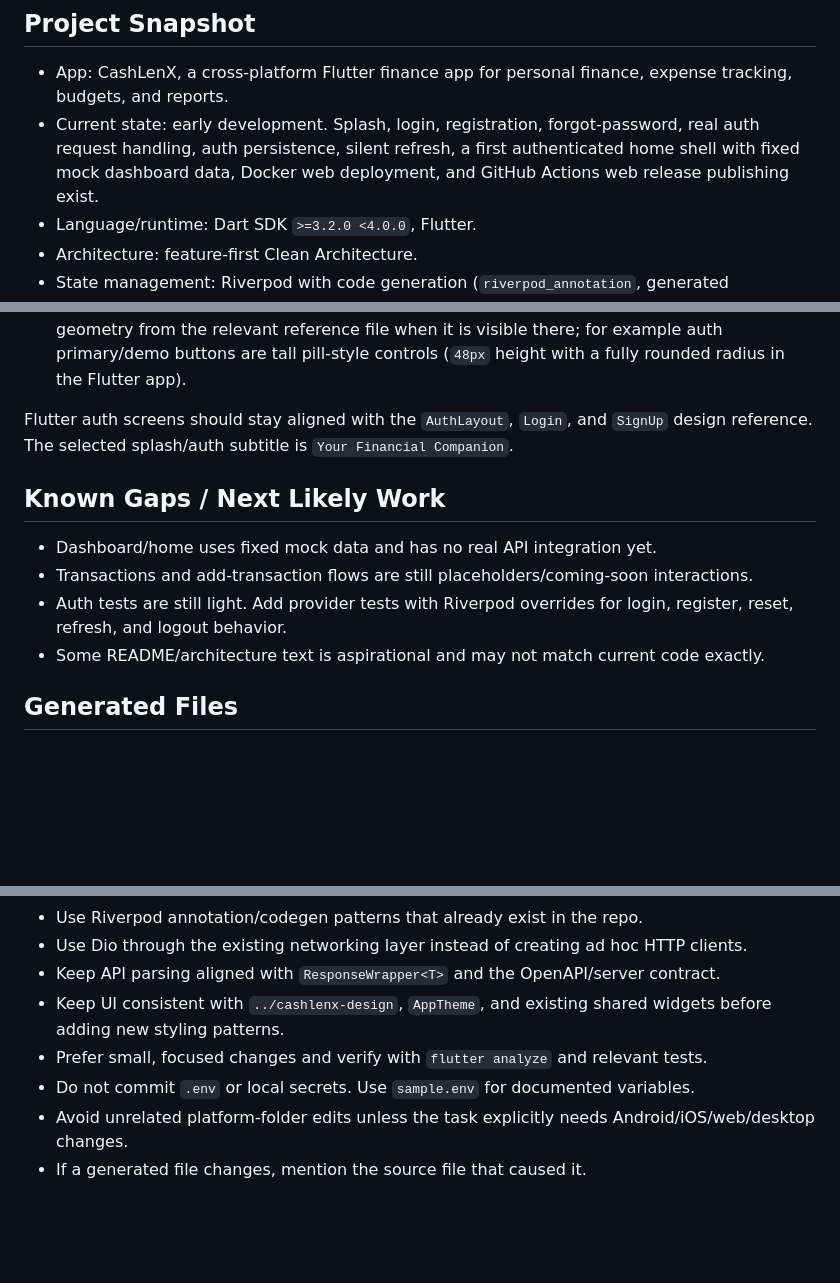
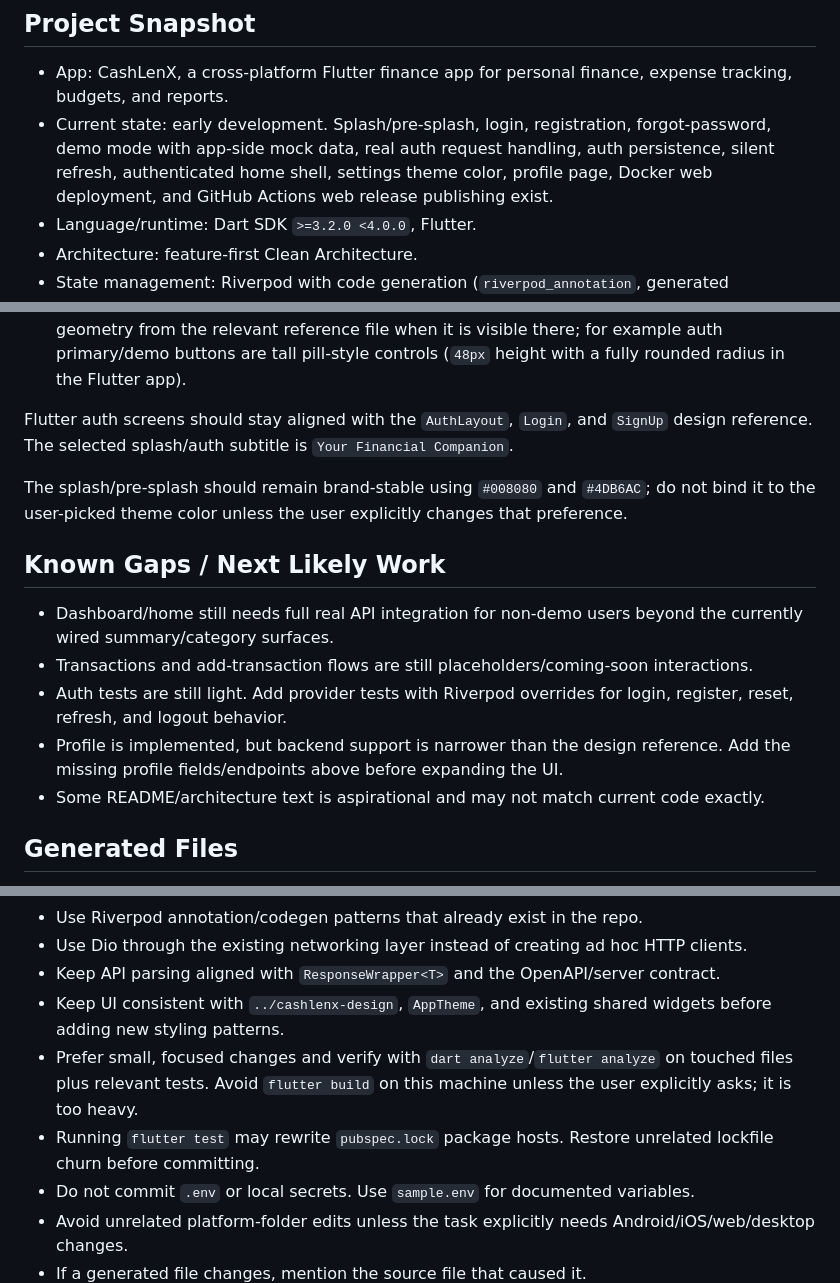
Before and after one commit to emmett-ola/cashlenx-app, a Markdown page: AGENT.md, 3 parts joined by grey strips. Rendered like a GitHub page; blank space fills up the shorter version.

```diff
--- a/AGENT.md
+++ b/AGENT.md
@@ -5,7 +5,7 @@ This file is the handoff point for future AI coding sessions in this repo. Read
 ## Project Snapshot
 
 - App: CashLenX, a cross-platform Flutter finance app for personal finance, expense tracking, budgets, and reports.
-- Current state: early development. Splash, login, registration, forgot-password, real auth request handling, auth persistence, silent refresh, a first authenticated home shell with fixed mock dashboard data, Docker web deployment, and GitHub Actions web release publishing exist.
+- Current state: early development. Splash/pre-splash, login, registration, forgot-password, demo mode with app-side mock data, real auth request handling, auth persistence, silent refresh, authenticated home shell, settings theme color, profile page, Docker web deployment, and GitHub Actions web release publishing exist.
 - Language/runtime: Dart SDK `>=3.2.0 <4.0.0`, Flutter.
 - Architecture: feature-first Clean Architecture.
 - State management: Riverpod with code generation (`riverpod_annotation`, generated `*.g.dart`).
@@ -186,11 +214,14 @@ Current visual tokens from design:
 
 Flutter auth screens should stay aligned with the `AuthLayout`, `Login`, and `SignUp` design reference. The selected splash/auth subtitle is `Your Financial Companion`.
 
+The splash/pre-splash should remain brand-stable using `#008080` and `#4DB6AC`; do not bind it to the user-picked theme color unless the user explicitly changes that preference.
+
 ## Known Gaps / Next Likely Work
 
-- Dashboard/home uses fixed mock data and has no real API integration yet.
+- Dashboard/home still needs full real API integration for non-demo users beyond the currently wired summary/category surfaces.
 - Transactions and add-transaction flows are still placeholders/coming-soon interactions.
 - Auth tests are still light. Add provider tests with Riverpod overrides for login, register, reset, refresh, and logout behavior.
+- Profile is implemented, but backend support is narrower than the design reference. Add the missing profile fields/endpoints above before expanding the UI.
 - Some README/architecture text is aspirational and may not match current code exactly.
 
 ## Generated Files
@@ -261,7 +292,8 @@ npm run dev
 - Use Dio through the existing networking layer instead of creating ad hoc HTTP clients.
 - Keep API parsing aligned with `ResponseWrapper<T>` and the OpenAPI/server contract.
 - Keep UI consistent with `../cashlenx-design`, `AppTheme`, and existing shared widgets before adding new styling patterns.
-- Prefer small, focused changes and verify with `flutter analyze` and relevant tests.
+- Prefer small, focused changes and verify with `dart analyze`/`flutter analyze` on touched files plus relevant tests. Avoid `flutter build` on this machine unless the user explicitly asks; it is too heavy.
+- Running `flutter test` may rewrite `pubspec.lock` package hosts. Restore unrelated lockfile churn before committing.
 - Do not commit `.env` or local secrets. Use `sample.env` for documented variables.
 - Avoid unrelated platform-folder edits unless the task explicitly needs Android/iOS/web/desktop changes.
 - If a generated file changes, mention the source file that caused it.
```
Also changed, not shown: other parts of AGENT.md (+31 -3 lines).
